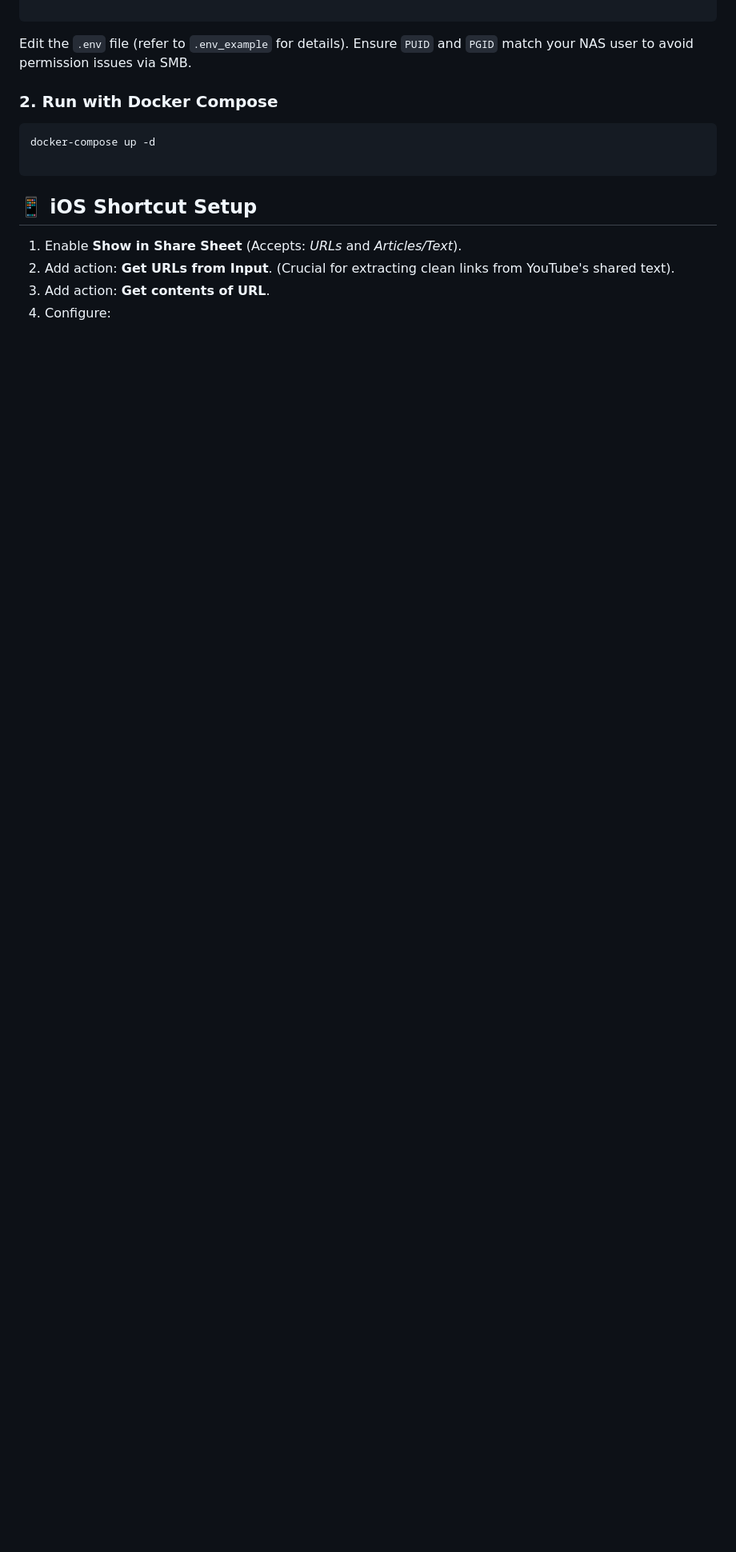
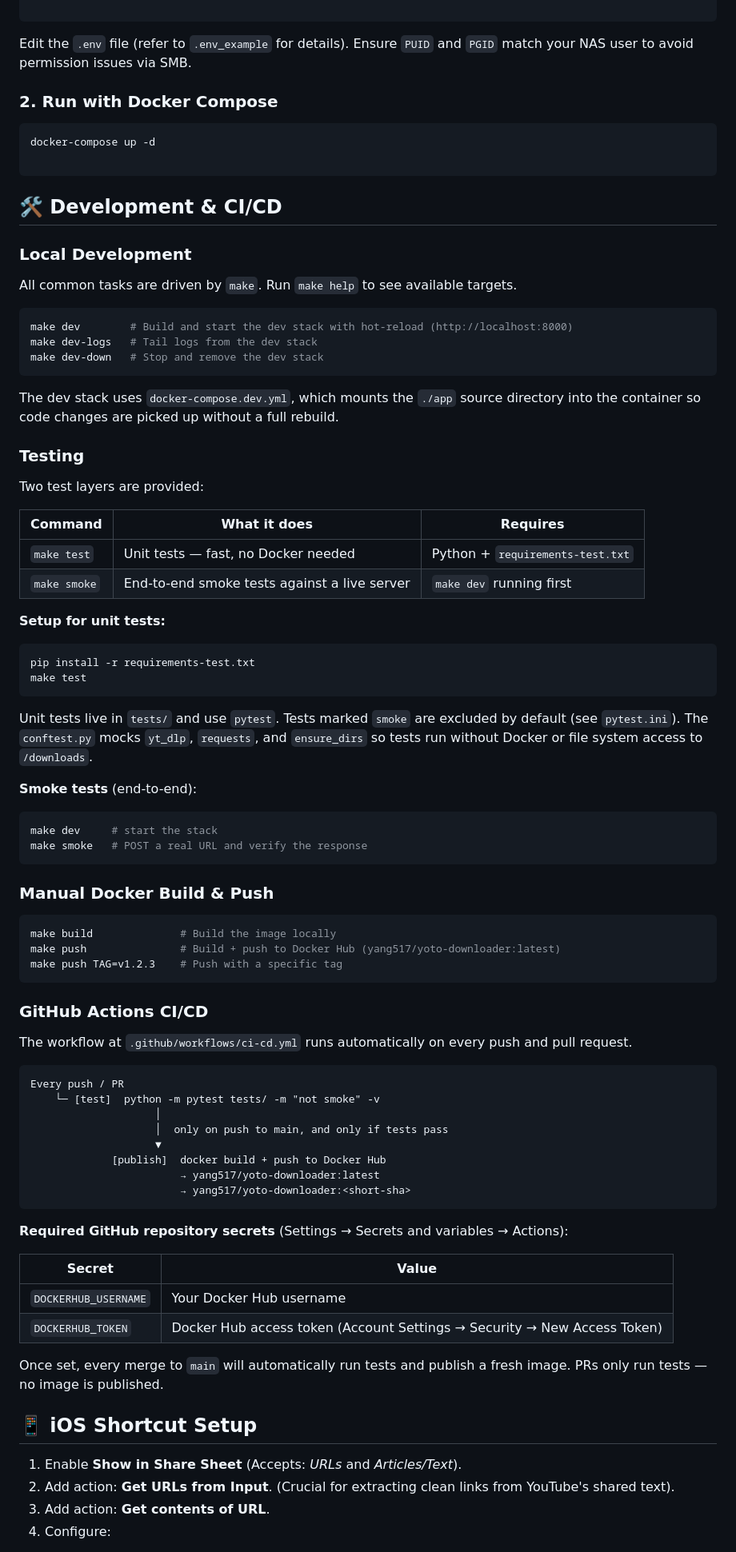
Before and after one commit to yanghu/yoto-downloader, a Markdown page: README.md, the part around the change. Shown at 80% size. Rendered like a GitHub page; blank space fills up the shorter version.

````diff
--- a/README.md
+++ b/README.md
@@ -69,6 +69,81 @@ docker-compose up -d
 
 ```
 
+## 🛠️ Development & CI/CD
+
+### Local Development
+
+All common tasks are driven by `make`. Run `make help` to see available targets.
+
+```bash
+make dev        # Build and start the dev stack with hot-reload (http://localhost:8000)
+make dev-logs   # Tail logs from the dev stack
+make dev-down   # Stop and remove the dev stack
+```
+
+The dev stack uses `docker-compose.dev.yml`, which mounts the `./app` source directory
+into the container so code changes are picked up without a full rebuild.
+
+### Testing
+
+Two test layers are provided:
+
+| Command | What it does | Requires |
+|---|---|---|
+| `make test` | Unit tests — fast, no Docker needed | Python + `requirements-test.txt` |
+| `make smoke` | End-to-end smoke tests against a live server | `make dev` running first |
+
+**Setup for unit tests:**
+
+```bash
+pip install -r requirements-test.txt
+make test
+```
+
+Unit tests live in `tests/` and use `pytest`. Tests marked `smoke` are excluded by default
+(see `pytest.ini`). The `conftest.py` mocks `yt_dlp`, `requests`, and `ensure_dirs` so tests
+run without Docker or file system access to `/downloads`.
+
+**Smoke tests** (end-to-end):
+
+```bash
+make dev     # start the stack
+make smoke   # POST a real URL and verify the response
+```
+
+### Manual Docker Build & Push
+
+```bash
+make build              # Build the image locally
+make push               # Build + push to Docker Hub (yang517/yoto-downloader:latest)
+make push TAG=v1.2.3    # Push with a specific tag
+```
+
+### GitHub Actions CI/CD
+
+The workflow at `.github/workflows/ci-cd.yml` runs automatically on every push and pull request.
+
+```
+Every push / PR
+    └─ [test]  python -m pytest tests/ -m "not smoke" -v
+                    │
+                    │  only on push to main, and only if tests pass
+                    ▼
+             [publish]  docker build + push to Docker Hub
+                        → yang517/yoto-downloader:latest
+                        → yang517/yoto-downloader:<short-sha>
+```
+
+**Required GitHub repository secrets** (Settings → Secrets and variables → Actions):
+
+| Secret | Value |
+|---|---|
+| `DOCKERHUB_USERNAME` | Your Docker Hub username |
+| `DOCKERHUB_TOKEN` | Docker Hub access token (Account Settings → Security → New Access Token) |
+
+Once set, every merge to `main` will automatically run tests and publish a fresh image.
+PRs only run tests — no image is published.
+
 ## 📱 iOS Shortcut Setup
 
 1. Enable **Show in Share Sheet** (Accepts: *URLs* and *Articles/Text*).
````
Also changed, not shown: README_cn.md (+75 -0 lines).
